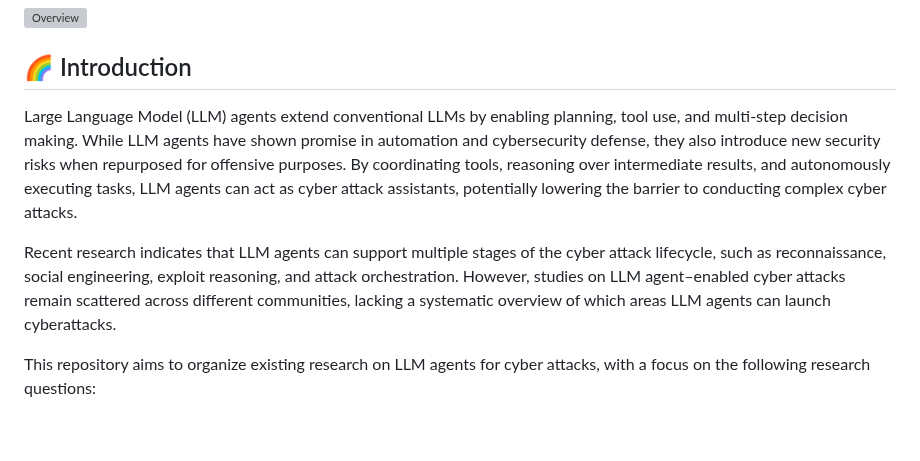
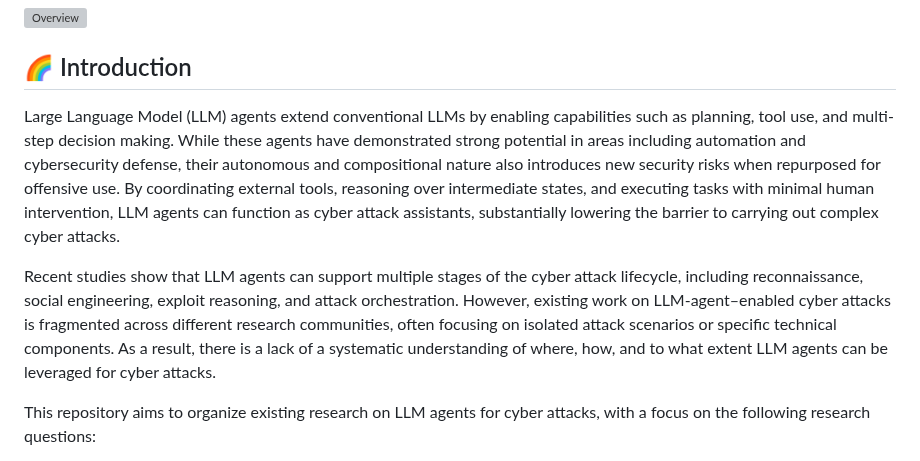
Before and after one commit to AndrewDzzz/Awesome-LLMAgent4Cyberattack, a Markdown page: README.md, the part around the change. GitHub-like rendering; blank space fills up the shorter version; grey boxes are pictures that could not be loaded.

```diff
--- a/README.md
+++ b/README.md
@@ -3,9 +3,9 @@
 ![Overview](main.png)
 
 ## 🌈 Introduction
-Large Language Model (LLM) agents extend conventional LLMs by enabling planning, tool use, and multi-step decision making. While LLM agents have shown promise in automation and cybersecurity defense, they also introduce new security risks when repurposed for offensive purposes. By coordinating tools, reasoning over intermediate results, and autonomously executing tasks, LLM agents can act as cyber attack assistants, potentially lowering the barrier to conducting complex cyber attacks.
+Large Language Model (LLM) agents extend conventional LLMs by enabling capabilities such as planning, tool use, and multi-step decision making. While these agents have demonstrated strong potential in areas including automation and cybersecurity defense, their autonomous and compositional nature also introduces new security risks when repurposed for offensive use. By coordinating external tools, reasoning over intermediate states, and executing tasks with minimal human intervention, LLM agents can function as cyber attack assistants, substantially lowering the barrier to carrying out complex cyber attacks.
 
-Recent research indicates that LLM agents can support multiple stages of the cyber attack lifecycle, such as reconnaissance, social engineering, exploit reasoning, and attack orchestration. However, studies on LLM agent–enabled cyber attacks remain scattered across different communities, lacking a systematic overview of which areas LLM agents can launch cyberattacks.
+Recent studies show that LLM agents can support multiple stages of the cyber attack lifecycle, including reconnaissance, social engineering, exploit reasoning, and attack orchestration. However, existing work on LLM-agent–enabled cyber attacks is fragmented across different research communities, often focusing on isolated attack scenarios or specific technical components. As a result, there is a lack of a systematic understanding of where, how, and to what extent LLM agents can be leveraged for cyber attacks.
 
 This repository aims to organize existing research on LLM agents for cyber attacks, with a focus on the following research questions:
 
```
